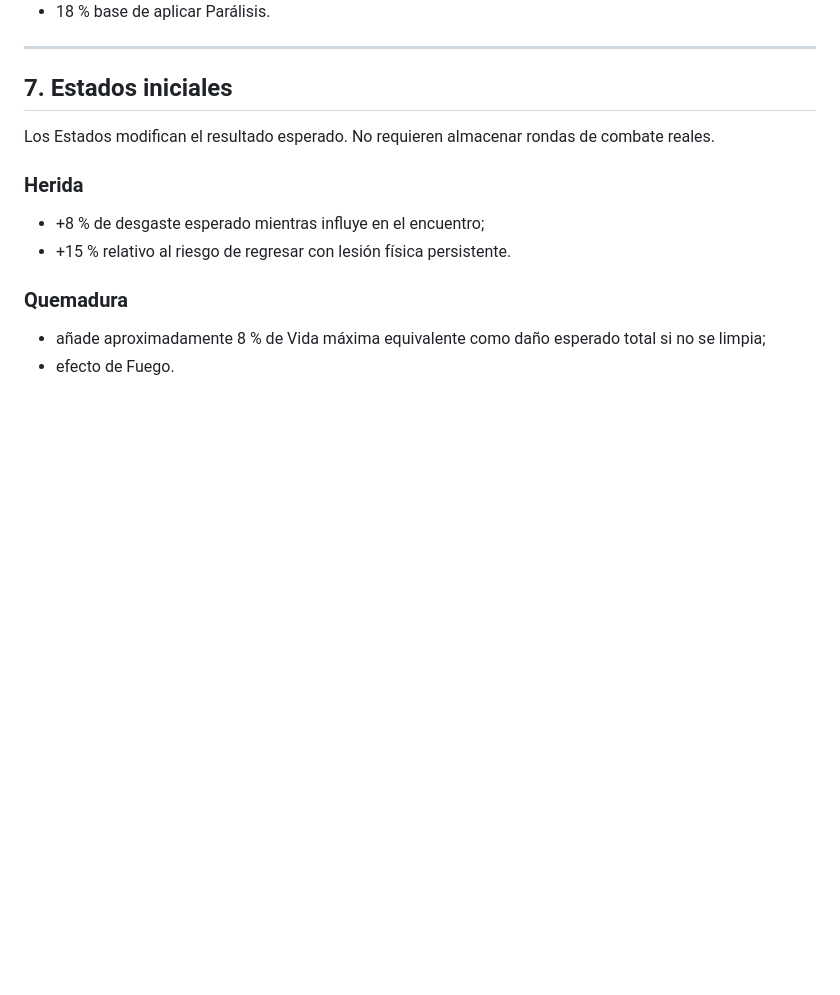
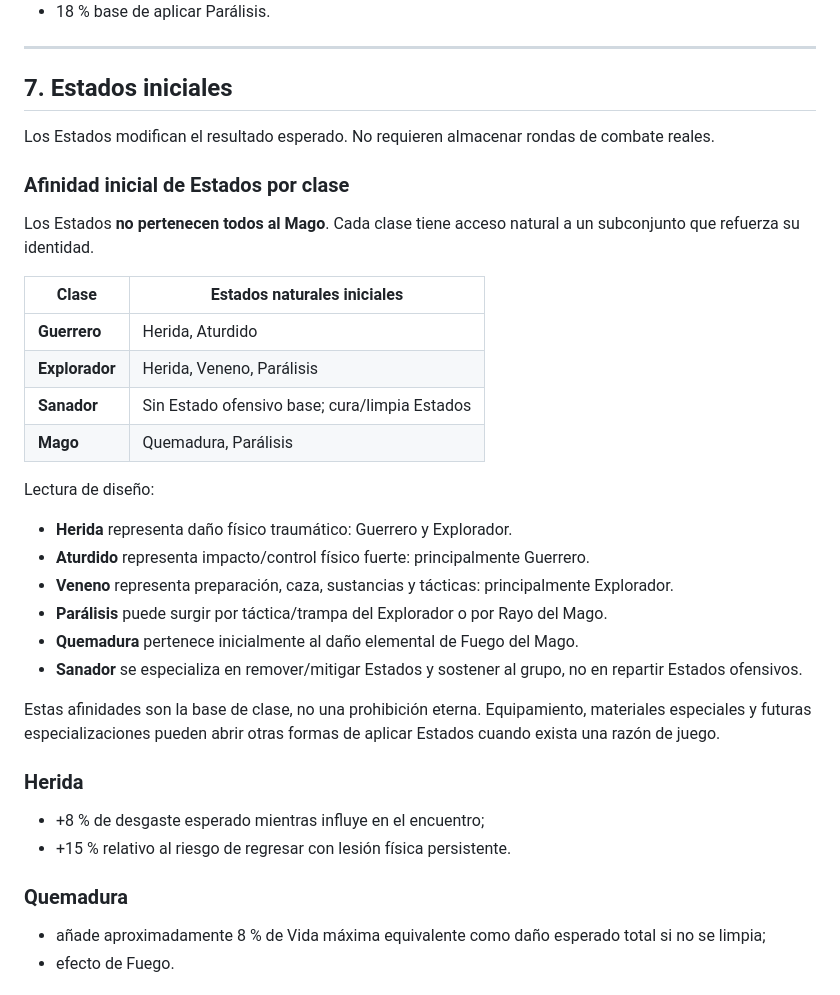
Before and after one commit to Aeb03/Pueblos-de-Gremios, a Markdown page: docs/balance-combate-aventureros-v1.md, the part around the change. GitHub-like rendering; blank space fills up the shorter version.

Commit message:
docs: repartir estados por identidad de clase

```diff
--- a/docs/balance-combate-aventureros-v1.md
+++ b/docs/balance-combate-aventureros-v1.md
@@ -240,6 +240,29 @@ Las habilidades no se ejecutan de manera persistente. Sus datos alimentan la res
 
 Los Estados modifican el resultado esperado. No requieren almacenar rondas de combate reales.
 
+### Afinidad inicial de Estados por clase
+
+Los Estados **no pertenecen todos al Mago**. Cada clase tiene acceso natural a un subconjunto que refuerza su identidad.
+
+| Clase | Estados naturales iniciales |
+|---|---|
+| **Guerrero** | Herida, Aturdido |
+| **Explorador** | Herida, Veneno, Parálisis |
+| **Sanador** | Sin Estado ofensivo base; cura/limpia Estados |
+| **Mago** | Quemadura, Parálisis |
+
+Lectura de diseño:
+
+- **Herida** representa daño físico traumático: Guerrero y Explorador.
+- **Aturdido** representa impacto/control físico fuerte: principalmente Guerrero.
+- **Veneno** representa preparación, caza, sustancias y tácticas: principalmente Explorador.
+- **Parálisis** puede surgir por táctica/trampa del Explorador o por Rayo del Mago.
+- **Quemadura** pertenece inicialmente al daño elemental de Fuego del Mago.
+- **Sanador** se especializa en remover/mitigar Estados y sostener al grupo, no en repartir Estados ofensivos.
+
+Estas afinidades son la base de clase, no una prohibición eterna. Equipamiento, materiales especiales y futuras especializaciones pueden abrir otras formas de aplicar Estados cuando exista una razón de juego.
+
+
 ### Herida
 - +8 % de desgaste esperado mientras influye en el encuentro;
 - +15 % relativo al riesgo de regresar con lesión física persistente.
```
